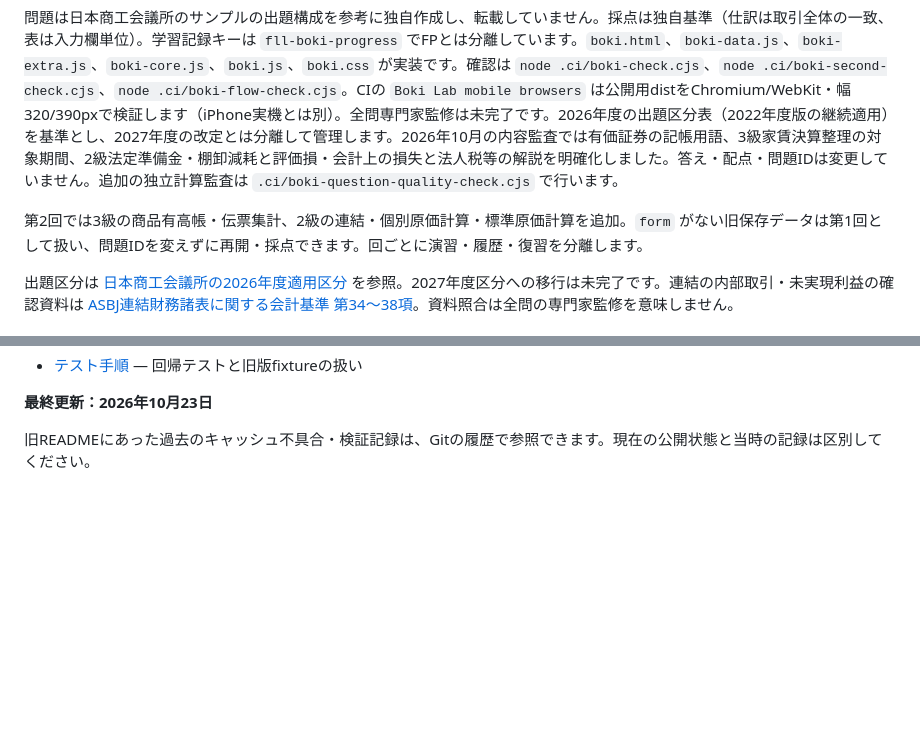
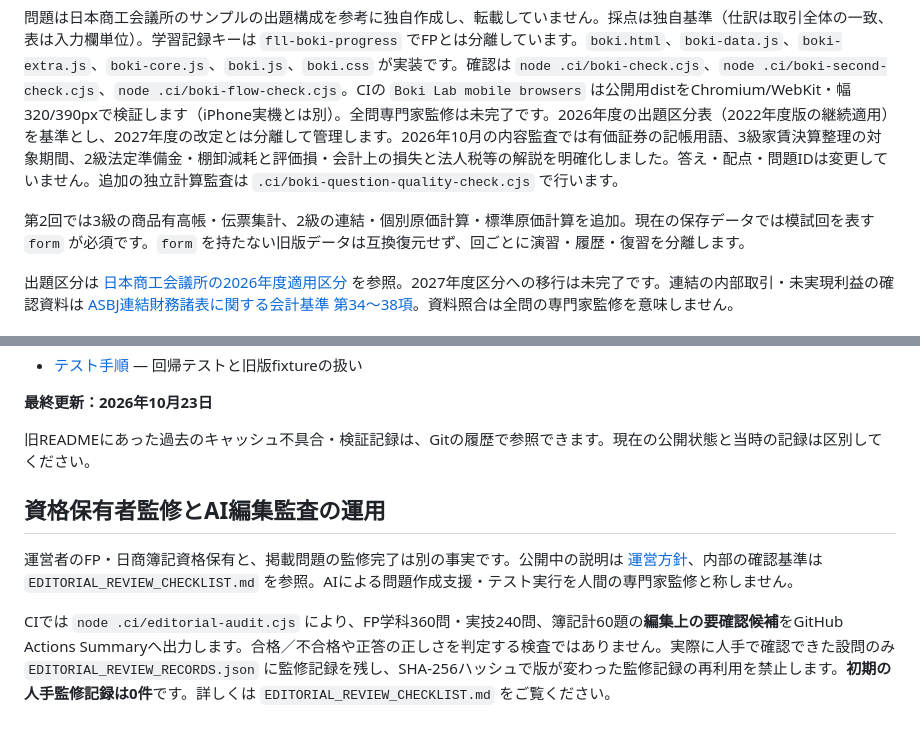
Before and after one commit to shikaku-financial/fp-study-site, a Markdown page: README.md, 2 parts joined by grey strips. Rendered like a GitHub page; blank space fills up the shorter version.

Commit message:
監修の優先レビュー表・ソース版一致チェックをCIへ統合し内部文書を更新

```diff
--- a/README.md
+++ b/README.md
@@ -22,7 +22,7 @@ FP2級・3級の**無料・登録不要**の学習サイトです。学科360問
 
 問題は日本商工会議所のサンプルの出題構成を参考に独自作成し、転載していません。採点は独自基準（仕訳は取引全体の一致、表は入力欄単位）。学習記録キーは `fll-boki-progress` でFPとは分離しています。`boki.html`、`boki-data.js`、`boki-extra.js`、`boki-core.js`、`boki.js`、`boki.css` が実装です。確認は `node .ci/boki-check.cjs`、`node .ci/boki-second-check.cjs`、`node .ci/boki-flow-check.cjs`。CIの `Boki Lab mobile browsers` は公開用distをChromium/WebKit・幅320/390pxで検証します（iPhone実機とは別）。全問専門家監修は未完了です。2026年度の出題区分表（2022年度版の継続適用）を基準とし、2027年度の改定とは分離して管理します。2026年10月の内容監査では有価証券の記帳用語、3級家賃決算整理の対象期間、2級法定準備金・棚卸減耗と評価損・会計上の損失と法人税等の解説を明確化しました。答え・配点・問題IDは変更していません。追加の独立計算監査は `.ci/boki-question-quality-check.cjs` で行います。
 
-第2回では3級の商品有高帳・伝票集計、2級の連結・個別原価計算・標準原価計算を追加。`form` がない旧保存データは第1回として扱い、問題IDを変えずに再開・採点できます。回ごとに演習・履歴・復習を分離します。
+第2回では3級の商品有高帳・伝票集計、2級の連結・個別原価計算・標準原価計算を追加。現在の保存データでは模試回を表す `form` が必須です。`form` を持たない旧版データは互換復元せず、回ごとに演習・履歴・復習を分離します。
 
 出題区分は [日本商工会議所の2026年度適用区分](https://www.kentei.ne.jp/bookkeeping/exam-list) を参照。2027年度区分への移行は未完了です。連結の内部取引・未実現利益の確認資料は [ASBJ連結財務諸表に関する会計基準 第34～38項](https://www.asb-j.jp/jp/accounting_standards_system/details.html?topics_id=111)。資料照合は全問の専門家監修を意味しません。
 
@@ -80,3 +80,9 @@ Cloudflare Pages Web AnalyticsはPagesプロジェクトの「Metrics → Enable
 **最終更新：2026年10月23日**
 
 旧READMEにあった過去のキャッシュ不具合・検証記録は、Gitの履歴で参照できます。現在の公開状態と当時の記録は区別してください。
+
+## 資格保有者監修とAI編集監査の運用
+
+運営者のFP・日商簿記資格保有と、掲載問題の監修完了は別の事実です。公開中の説明は [運営方針](https://fll-fp-lab.pages.dev/about#review-policy)、内部の確認基準は `EDITORIAL_REVIEW_CHECKLIST.md` を参照。AIによる問題作成支援・テスト実行を人間の専門家監修と称しません。
+
+CIでは `node .ci/editorial-audit.cjs` により、FP学科360問・実技240問、簿記計60題の**編集上の要確認候補**をGitHub Actions Summaryへ出力します。合格／不合格や正答の正しさを判定する検査ではありません。実際に人手で確認できた設問のみ `EDITORIAL_REVIEW_RECORDS.json` に監修記録を残し、SHA-256ハッシュで版が変わった監修記録の再利用を禁止します。**初期の人手監修記録は0件**です。詳しくは `EDITORIAL_REVIEW_CHECKLIST.md` をご覧ください。
```
